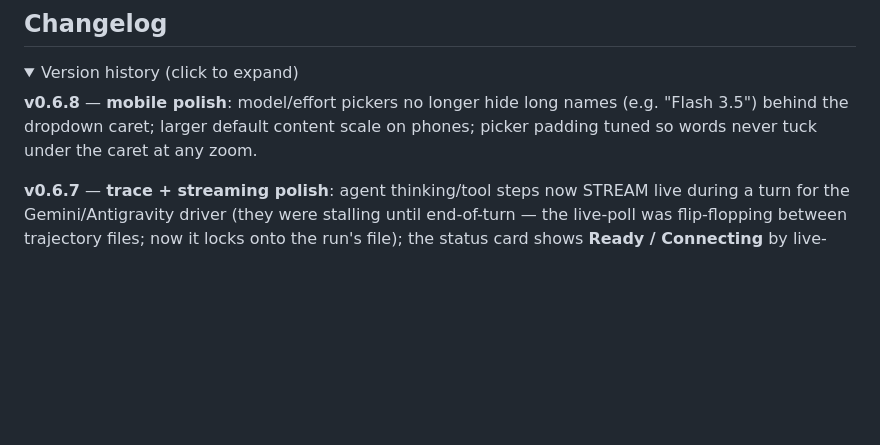
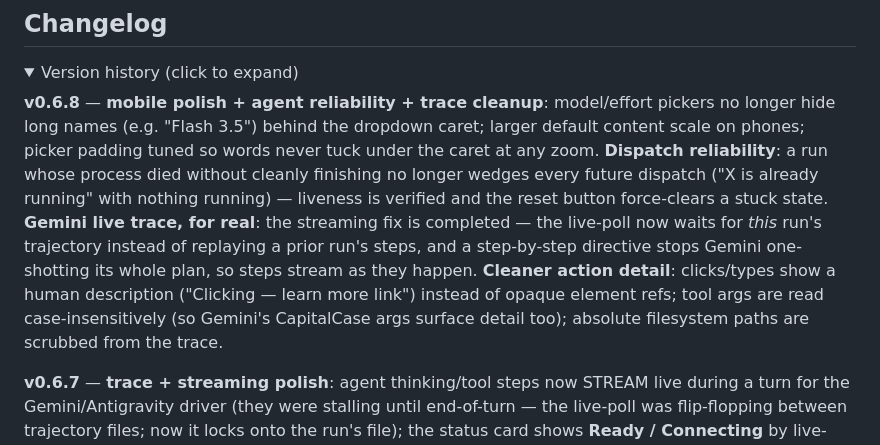
Before and after one commit to jeffbai996/operator, a Markdown page: README.md, the part around the change. GitHub-like rendering; folded sections open; blank space fills up the shorter version.

Commit message:
docs: record dispatch-reliability + Gemini live-trace + trace-detail fixes under v0.6.8

```diff
--- a/README.md
+++ b/README.md
@@ -85,7 +85,7 @@ Mounted as a Flask blueprint by a host app — it registers `operator_view.bp`,
 <details>
 <summary>Version history (click to expand)</summary>
 
-**v0.6.8** — **mobile polish**: model/effort pickers no longer hide long names (e.g. "Flash 3.5") behind the dropdown caret; larger default content scale on phones; picker padding tuned so words never tuck under the caret at any zoom.
+**v0.6.8** — **mobile polish + agent reliability + trace cleanup**: model/effort pickers no longer hide long names (e.g. "Flash 3.5") behind the dropdown caret; larger default content scale on phones; picker padding tuned so words never tuck under the caret at any zoom. **Dispatch reliability**: a run whose process died without cleanly finishing no longer wedges every future dispatch ("X is already running" with nothing running) — liveness is verified and the reset button force-clears a stuck state. **Gemini live trace, for real**: the streaming fix is completed — the live-poll now waits for *this* run's trajectory instead of replaying a prior run's steps, and a step-by-step directive stops Gemini one-shotting its whole plan, so steps stream as they happen. **Cleaner action detail**: clicks/types show a human description ("Clicking — learn more link") instead of opaque element refs; tool args are read case-insensitively (so Gemini's CapitalCase args surface detail too); absolute filesystem paths are scrubbed from the trace.
 
 **v0.6.7** — **trace + streaming polish**: agent thinking/tool steps now STREAM live during a turn for the Gemini/Antigravity driver (they were stalling until end-of-turn — the live-poll was flip-flopping between trajectory files; now it locks onto the run's file); the status card shows **Ready / Connecting** by live-browser state instead of a mode label; harmony-format reasoning tokens from open models (gpt-oss) are stripped so traces read clean; agent sessions isolated from the interactive session list.
 
```
